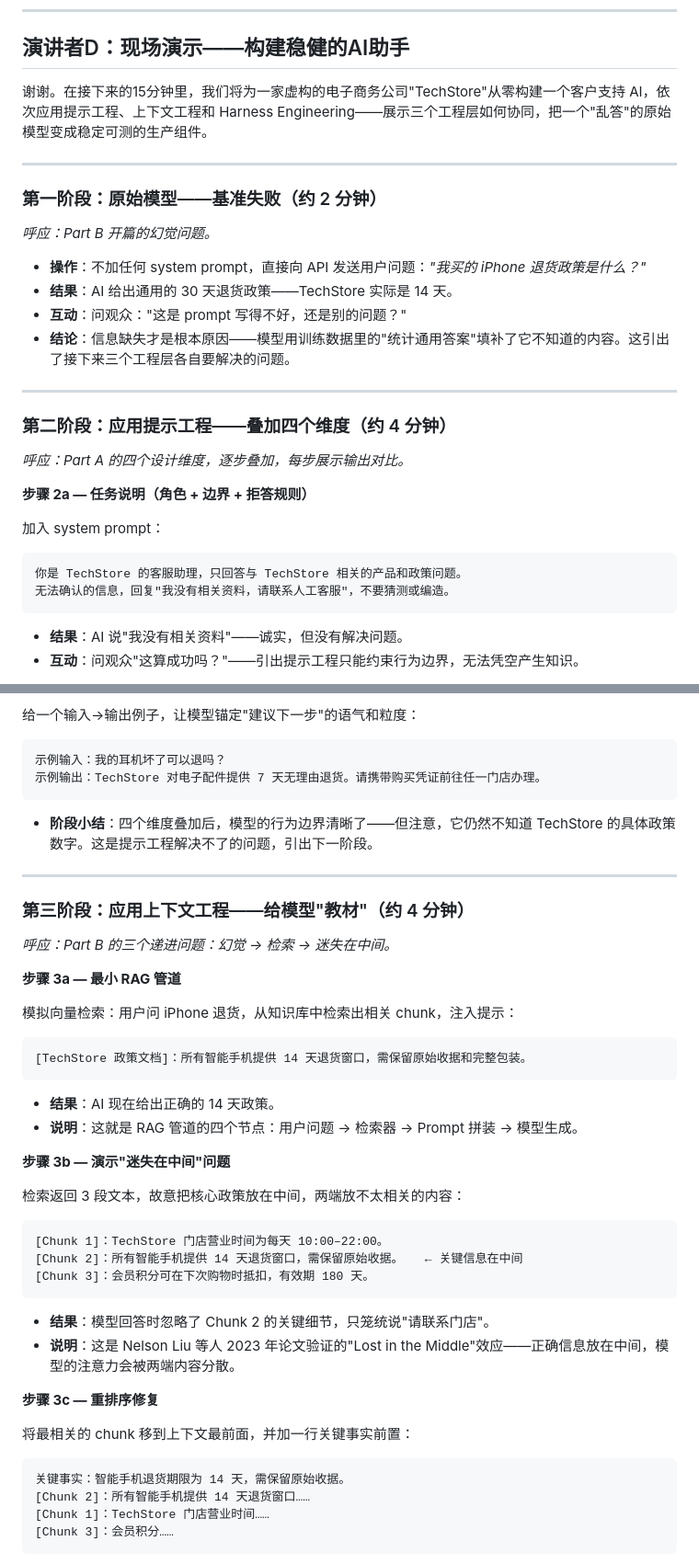
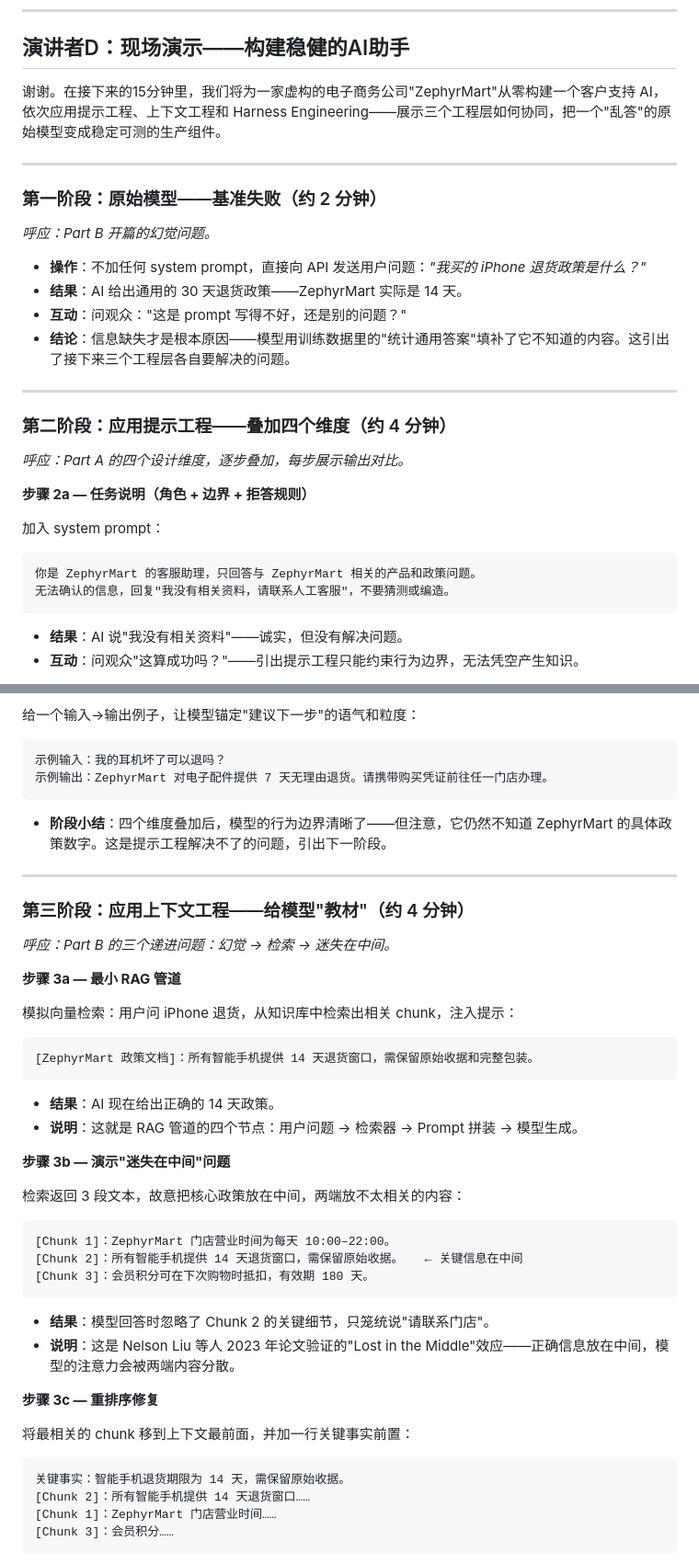
Before and after one commit to sword-k-w/LLM_pre, a Markdown page: plan.md, 2 parts joined by grey strips. Shown at 92% size. Drawn GitHub-style.

Commit message:
fix: re-replace TechStore→ZephyrMart in plan.md after merge
Remote commit brought back TechStore references; replace again.

Co-Authored-By: Claude Sonnet 4.6 <noreply@anthropic.com>

````diff
--- a/plan.md
+++ b/plan.md
@@ -308,7 +308,7 @@ Agent A 生成一段代码后，harness 自动将这段代码放入一个完全
 
 ## 演讲者D：现场演示——构建稳健的AI助手
 
-谢谢。在接下来的15分钟里，我们将为一家虚构的电子商务公司"TechStore"从零构建一个客户支持 AI，依次应用提示工程、上下文工程和 Harness Engineering——展示三个工程层如何协同，把一个"乱答"的原始模型变成稳定可测的生产组件。
+谢谢。在接下来的15分钟里，我们将为一家虚构的电子商务公司"ZephyrMart"从零构建一个客户支持 AI，依次应用提示工程、上下文工程和 Harness Engineering——展示三个工程层如何协同，把一个"乱答"的原始模型变成稳定可测的生产组件。
 
 ---
 
@@ -317,7 +317,7 @@ Agent A 生成一段代码后，harness 自动将这段代码放入一个完全
 *呼应：Part B 开篇的幻觉问题。*
 
 *   **操作**：不加任何 system prompt，直接向 API 发送用户问题：*"我买的 iPhone 退货政策是什么？"*
-*   **结果**：AI 给出通用的 30 天退货政策——TechStore 实际是 14 天。
+*   **结果**：AI 给出通用的 30 天退货政策——ZephyrMart 实际是 14 天。
 *   **互动**：问观众："这是 prompt 写得不好，还是别的问题？"
 *   **结论**：信息缺失才是根本原因——模型用训练数据里的"统计通用答案"填补了它不知道的内容。这引出了接下来三个工程层各自要解决的问题。
 
@@ -331,7 +331,7 @@ Agent A 生成一段代码后，harness 自动将这段代码放入一个完全
 
 加入 system prompt：
 ```text
-你是 TechStore 的客服助理，只回答与 TechStore 相关的产品和政策问题。
+你是 ZephyrMart 的客服助理，只回答与 ZephyrMart 相关的产品和政策问题。
 无法确认的信息，回复"我没有相关资料，请联系人工客服"，不要猜测或编造。
 ```
 *   **结果**：AI 说"我没有相关资料"——诚实，但没有解决问题。
@@ -361,10 +361,10 @@ Agent A 生成一段代码后，harness 自动将这段代码放入一个完全
 给一个输入→输出例子，让模型锚定"建议下一步"的语气和粒度：
 ```text
 示例输入：我的耳机坏了可以退吗？
-示例输出：TechStore 对电子配件提供 7 天无理由退货。请携带购买凭证前往任一门店办理。
+示例输出：ZephyrMart 对电子配件提供 7 天无理由退货。请携带购买凭证前往任一门店办理。
 ```
 
-*   **阶段小结**：四个维度叠加后，模型的行为边界清晰了——但注意，它仍然不知道 TechStore 的具体政策数字。这是提示工程解决不了的问题，引出下一阶段。
+*   **阶段小结**：四个维度叠加后，模型的行为边界清晰了——但注意，它仍然不知道 ZephyrMart 的具体政策数字。这是提示工程解决不了的问题，引出下一阶段。
 
 ---
 
@@ -376,7 +376,7 @@ Agent A 生成一段代码后，harness 自动将这段代码放入一个完全
 
 模拟向量检索：用户问 iPhone 退货，从知识库中检索出相关 chunk，注入提示：
 ```text
-[TechStore 政策文档]：所有智能手机提供 14 天退货窗口，需保留原始收据和完整包装。
+[ZephyrMart 政策文档]：所有智能手机提供 14 天退货窗口，需保留原始收据和完整包装。
 ```
 *   **结果**：AI 现在给出正确的 14 天政策。
 *   **说明**：这就是 RAG 管道的四个节点：用户问题 → 检索器 → Prompt 拼装 → 模型生成。
@@ -385,7 +385,7 @@ Agent A 生成一段代码后，harness 自动将这段代码放入一个完全
 
 检索返回 3 段文本，故意把核心政策放在中间，两端放不太相关的内容：
 ```text
-[Chunk 1]：TechStore 门店营业时间为每天 10:00–22:00。
+[Chunk 1]：ZephyrMart 门店营业时间为每天 10:00–22:00。
 [Chunk 2]：所有智能手机提供 14 天退货窗口，需保留原始收据。   ← 关键信息在中间
 [Chunk 3]：会员积分可在下次购物时抵扣，有效期 180 天。
 ```
@@ -398,7 +398,7 @@ Agent A 生成一段代码后，harness 自动将这段代码放入一个完全
 ```text
 关键事实：智能手机退货期限为 14 天，需保留原始收据。
 [Chunk 2]：所有智能手机提供 14 天退货窗口……
-[Chunk 1]：TechStore 门店营业时间……
+[Chunk 1]：ZephyrMart 门店营业时间……
 [Chunk 3]：会员积分……
 ```
 *   **结果**：模型正确引用了 14 天政策。
````
